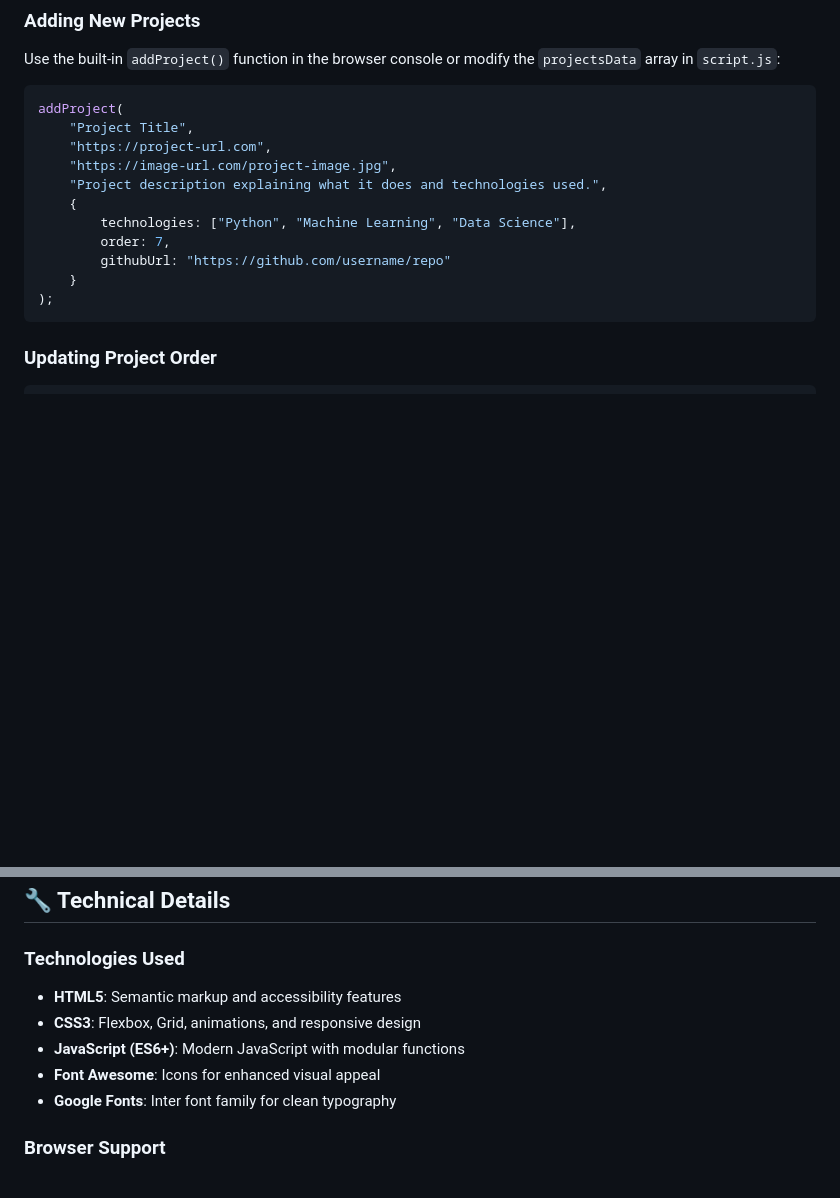
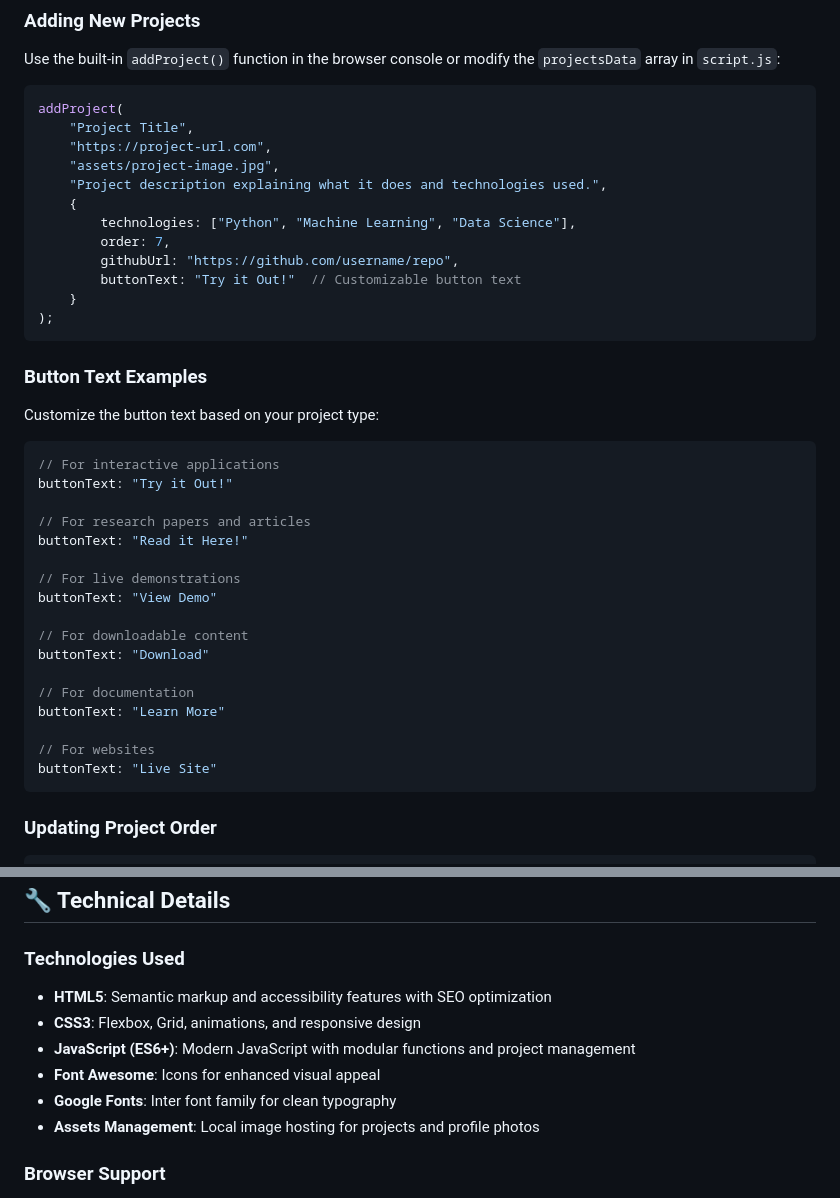
Before and after one commit to ArnelMalubay/ArnelMalubay.github.io, a Markdown page: README.md, 2 parts joined by grey strips. Drawn GitHub-style; blank space fills up the shorter version.

````diff
--- a/README.md
+++ b/README.md
@@ -55,14 +57,39 @@ Use the built-in `addProject()` function in the browser console or modify the `p
 addProject(
     "Project Title",
     "https://project-url.com",
-    "https://image-url.com/project-image.jpg",
+    "assets/project-image.jpg",
     "Project description explaining what it does and technologies used.",
     {
         technologies: ["Python", "Machine Learning", "Data Science"],
         order: 7,
-        githubUrl: "https://github.com/username/repo"
+        githubUrl: "https://github.com/username/repo",
+        buttonText: "Try it Out!"  // Customizable button text
     }
 );
+```
+
+### Button Text Examples
+
+Customize the button text based on your project type:
+
+```javascript
+// For interactive applications
+buttonText: "Try it Out!"
+
+// For research papers and articles
+buttonText: "Read it Here!"
+
+// For live demonstrations
+buttonText: "View Demo"
+
+// For downloadable content
+buttonText: "Download"
+
+// For documentation
+buttonText: "Learn More"
+
+// For websites
+buttonText: "Live Site"
 ```
 
 ### Updating Project Order
@@ -80,11 +107,12 @@ removeProject("Project Title");
 ## 🔧 Technical Details
 
 ### Technologies Used
-- **HTML5**: Semantic markup and accessibility features
+- **HTML5**: Semantic markup and accessibility features with SEO optimization
 - **CSS3**: Flexbox, Grid, animations, and responsive design
-- **JavaScript (ES6+)**: Modern JavaScript with modular functions
+- **JavaScript (ES6+)**: Modern JavaScript with modular functions and project management
 - **Font Awesome**: Icons for enhanced visual appeal
 - **Google Fonts**: Inter font family for clean typography
+- **Assets Management**: Local image hosting for projects and profile photos
 
 ### Browser Support
 - Chrome 60+
````
Also changed, not shown: other parts of README.md (+22 -19 lines).
